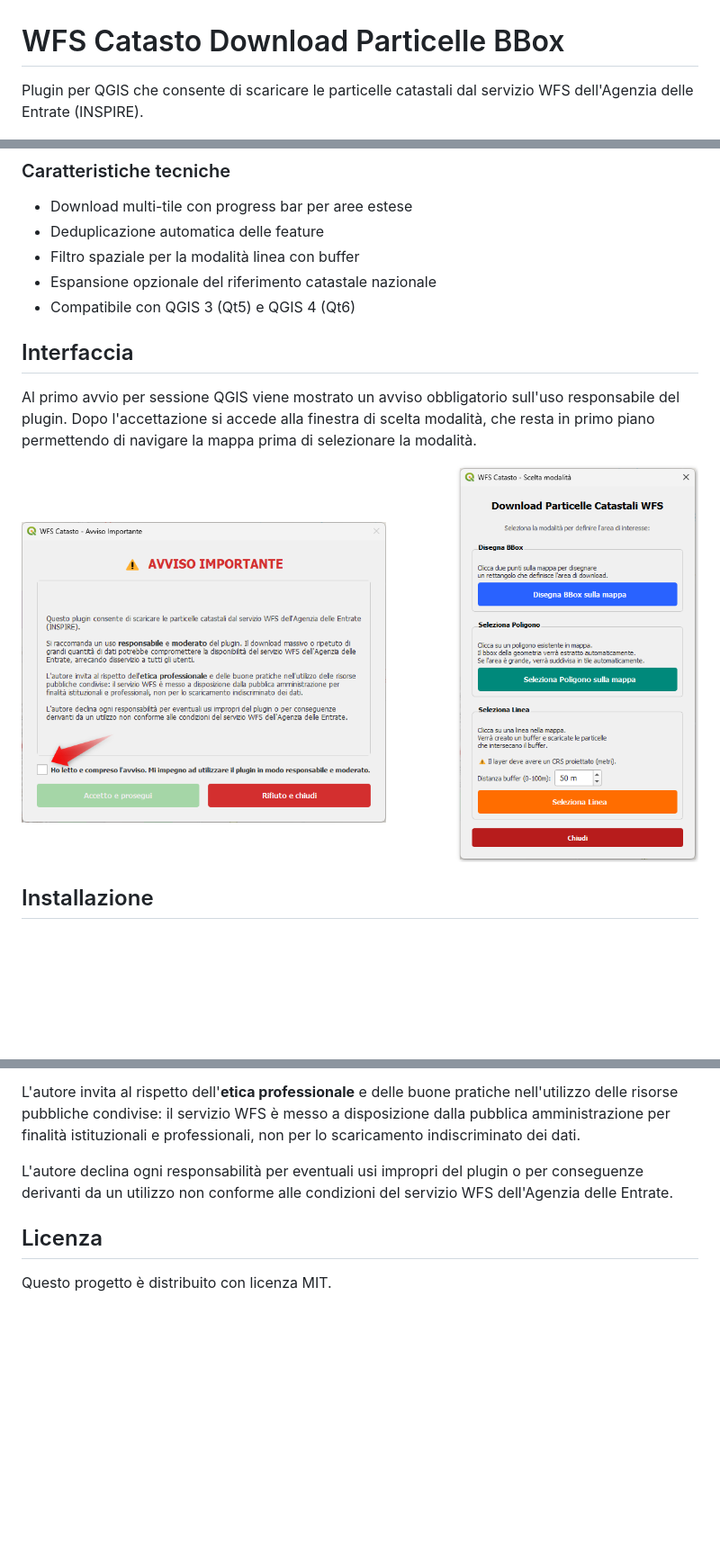
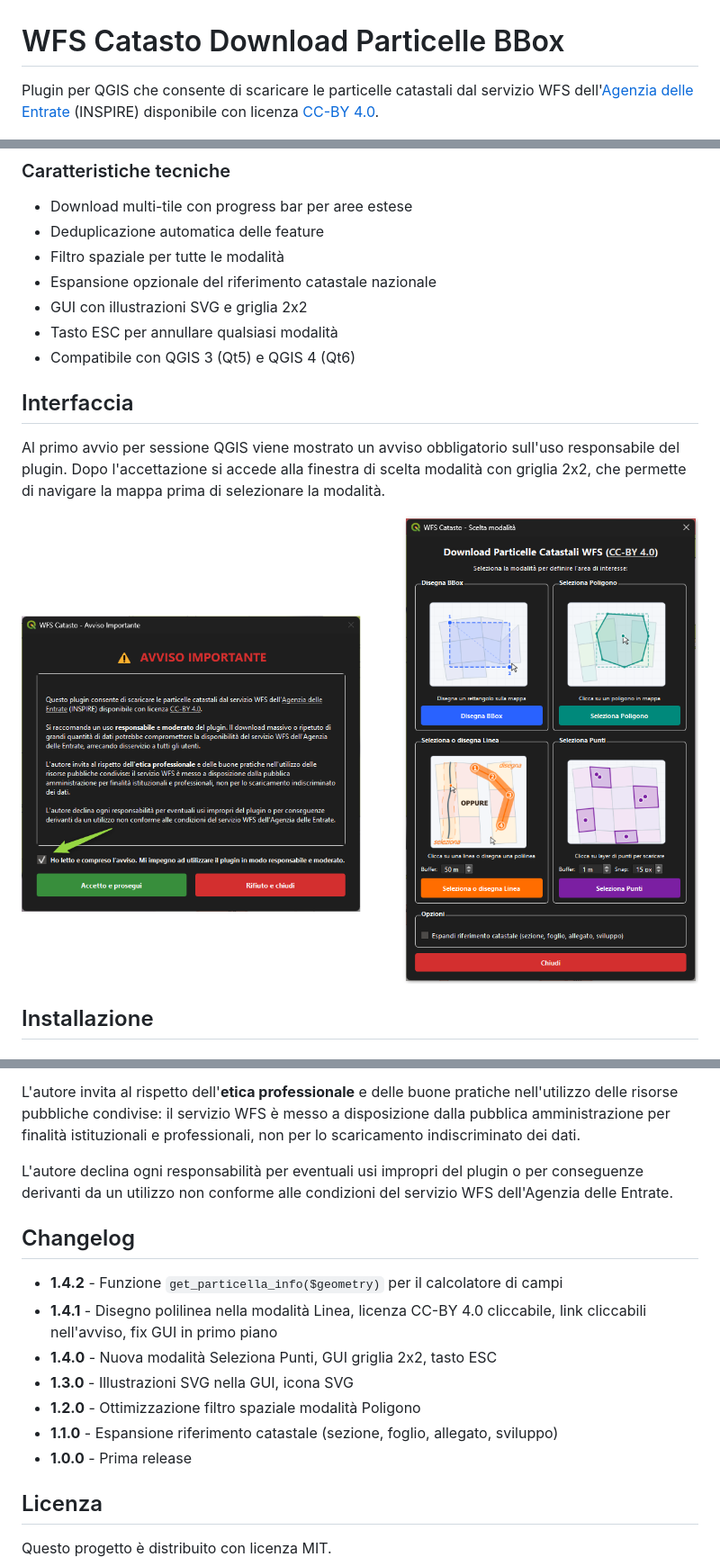
Before and after one commit to pigreco/wfs_catasto_download_particelle_bbox, a Markdown page: README.md, 3 parts joined by grey strips. Shown: that part at 90% size. GitHub-like rendering; pictures changed too: screen2.png; blank space fills up the shorter version.

Commit message:
Aggiorna README.md con nuove funzionalità e changelog; modifica screen2.png

```diff
--- a/README.md
+++ b/README.md
@@ -1,6 +1,6 @@
 # WFS Catasto Download Particelle BBox
 
-Plugin per QGIS che consente di scaricare le particelle catastali dal servizio WFS dell'Agenzia delle Entrate (INSPIRE).
+Plugin per QGIS che consente di scaricare le particelle catastali dal servizio WFS dell'[Agenzia delle Entrate](https://www.agenziaentrate.gov.it/portale/cartografia-catastale-wfs) (INSPIRE) disponibile con licenza [CC-BY 4.0](https://creativecommons.org/licenses/by/4.0/deed.it).
 
 ![Panoramica del plugin in QGIS](./screen.png)
 
@@ -36,13 +51,15 @@ Per ulteriori dettagli sulla codifica, consultare l'articolo di [Andrea Borruso]
 
 - Download multi-tile con progress bar per aree estese
 - Deduplicazione automatica delle feature
-- Filtro spaziale per la modalità linea con buffer
+- Filtro spaziale per tutte le modalità
 - Espansione opzionale del riferimento catastale nazionale
+- GUI con illustrazioni SVG e griglia 2x2
+- Tasto ESC per annullare qualsiasi modalità
 - Compatibile con QGIS 3 (Qt5) e QGIS 4 (Qt6)
 
 ## Interfaccia
 
-Al primo avvio per sessione QGIS viene mostrato un avviso obbligatorio sull'uso responsabile del plugin. Dopo l'accettazione si accede alla finestra di scelta modalità, che resta in primo piano permettendo di navigare la mappa prima di selezionare la modalità.
+Al primo avvio per sessione QGIS viene mostrato un avviso obbligatorio sull'uso responsabile del plugin. Dopo l'accettazione si accede alla finestra di scelta modalità con griglia 2x2, che permette di navigare la mappa prima di selezionare la modalità.
 
 ![Finestra di avviso e scelta modalità](./screen2.png)
 
@@ -72,6 +89,16 @@ L'autore invita al rispetto dell'**etica professionale** e delle buone pratiche
 
 L'autore declina ogni responsabilità per eventuali usi impropri del plugin o per conseguenze derivanti da un utilizzo non conforme alle condizioni del servizio WFS dell'Agenzia delle Entrate.
 
+## Changelog
+
+- **1.4.2** - Funzione `get_particella_info($geometry)` per il calcolatore di campi
+- **1.4.1** - Disegno polilinea nella modalità Linea, licenza CC-BY 4.0 cliccabile, link cliccabili nell'avviso, fix GUI in primo piano
+- **1.4.0** - Nuova modalità Seleziona Punti, GUI griglia 2x2, tasto ESC
+- **1.3.0** - Illustrazioni SVG nella GUI, icona SVG
+- **1.2.0** - Ottimizzazione filtro spaziale modalità Poligono
+- **1.1.0** - Espansione riferimento catastale (sezione, foglio, allegato, sviluppo)
+- **1.0.0** - Prima release
+
 ## Licenza
 
 Questo progetto è distribuito con licenza MIT.
```
Also changed, not shown: other parts of README.md (+18 -3 lines).
